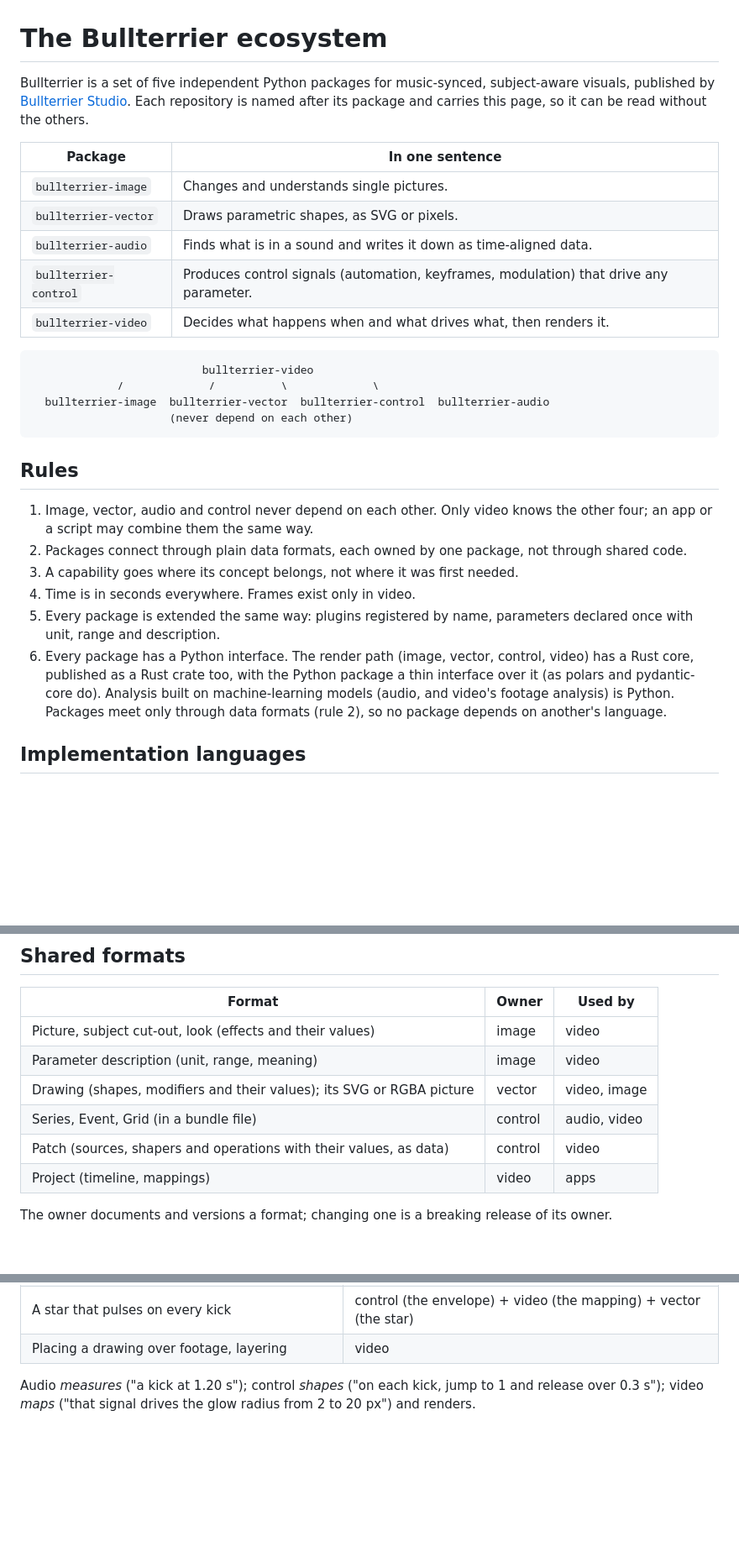
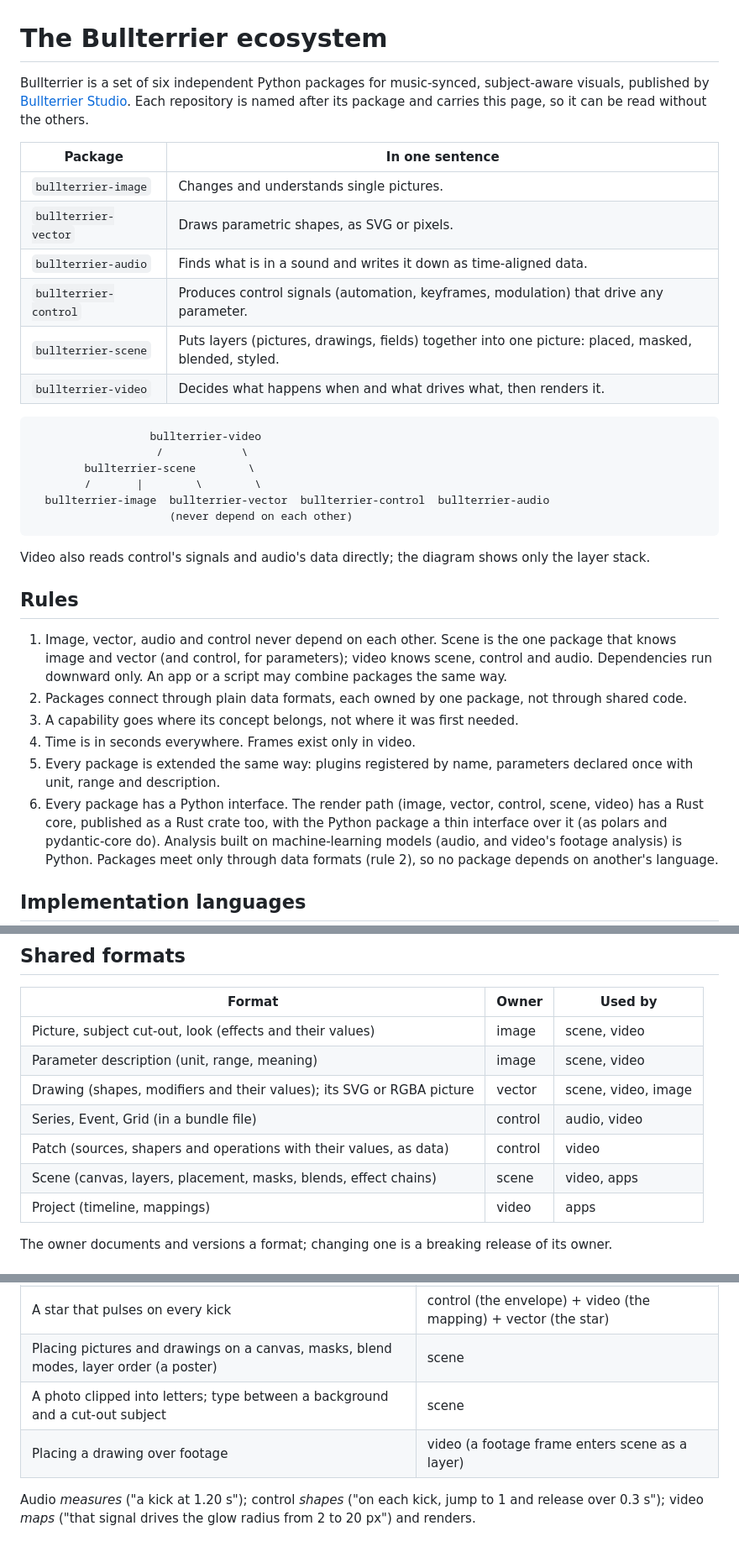
Before and after one commit to bullterrier-studio/bullterrier-control, a Markdown page: docs/ecosystem.md, 3 parts joined by grey strips. Shown at 84% size. GitHub-like rendering; blank space fills up the shorter version.

Commit message:
docs: add bullterrier-scene to the ecosystem page
Scene puts layers (pictures, drawings, fields) together into one picture and
sits between image/vector and video; video now builds on it.

Co-Authored-By: Claude Opus 5.5 <noreply@anthropic.com>

````diff
--- a/docs/ecosystem.md
+++ b/docs/ecosystem.md
@@ -1,6 +1,6 @@
 # The Bullterrier ecosystem
 
-Bullterrier is a set of five independent Python packages for music-synced, subject-aware visuals, published by
+Bullterrier is a set of six independent Python packages for music-synced, subject-aware visuals, published by
 [Bullterrier Studio](https://github.com/bullterrier-studio). Each repository is named after its package and carries this
 page, so it can be read without the others.
 
@@ -10,25 +10,31 @@ page, so it can be read without the others.
 | `bullterrier-vector` | Draws parametric shapes, as SVG or pixels. |
 | `bullterrier-audio` | Finds what is in a sound and writes it down as time-aligned data. |
 | `bullterrier-control` | Produces control signals (automation, keyframes, modulation) that drive any parameter. |
+| `bullterrier-scene` | Puts layers (pictures, drawings, fields) together into one picture: placed, masked, blended, styled. |
 | `bullterrier-video` | Decides what happens when and what drives what, then renders it. |
 
 ```
-                          bullterrier-video
-             /             /          \             \
+                  bullterrier-video
+                   /            \
+        bullterrier-scene        \
+        /       |        \        \
   bullterrier-image  bullterrier-vector  bullterrier-control  bullterrier-audio
                      (never depend on each other)
 ```
 
+Video also reads control's signals and audio's data directly; the diagram shows only the layer stack.
+
 ## Rules
 
-1. Image, vector, audio and control never depend on each other. Only video knows the other four; an app or a script may
-   combine them the same way.
+1. Image, vector, audio and control never depend on each other. Scene is the one package that knows image and vector (and
+   control, for parameters); video knows scene, control and audio. Dependencies run downward only. An app or a script
+   may combine packages the same way.
 2. Packages connect through plain data formats, each owned by one package, not through shared code.
 3. A capability goes where its concept belongs, not where it was first needed.
 4. Time is in seconds everywhere. Frames exist only in video.
 5. Every package is extended the same way: plugins registered by name, parameters declared once with unit, range and
    description.
-6. Every package has a Python interface. The render path (image, vector, control, video) has a Rust core, published as a
+6. Every package has a Python interface. The render path (image, vector, control, scene, video) has a Rust core, published as a
    Rust crate too, with the Python package a thin interface over it (as polars and pydantic-core do). Analysis built on
    machine-learning models (audio, and video's footage analysis) is Python. Packages meet only through data formats (rule 2),
    so no package depends on another's language.
@@ -59,11 +66,12 @@ Identity is spelled in full, `bullterrier-<concept>` (the distribution and repos
 
 | Format | Owner | Used by |
 |---|---|---|
-| Picture, subject cut-out, look (effects and their values) | image | video |
-| Parameter description (unit, range, meaning) | image | video |
-| Drawing (shapes, modifiers and their values); its SVG or RGBA picture | vector | video, image |
+| Picture, subject cut-out, look (effects and their values) | image | scene, video |
+| Parameter description (unit, range, meaning) | image | scene, video |
+| Drawing (shapes, modifiers and their values); its SVG or RGBA picture | vector | scene, video, image |
 | Series, Event, Grid (in a bundle file) | control | audio, video |
 | Patch (sources, shapers and operations with their values, as data) | control | video |
+| Scene (canvas, layers, placement, masks, blends, effect chains) | scene | video, apps |
 | Project (timeline, mappings) | video | apps |
 
 The owner documents and versions a format; changing one is a breaking release of its owner.
@@ -85,7 +93,9 @@ The owner documents and versions a format; changing one is a breaking release of
 | A star, a blob, text as outlines, an imported SVG logo | vector |
 | Draw-on at 40 % progress, a star morphing into letters | vector |
 | A star that pulses on every kick | control (the envelope) + video (the mapping) + vector (the star) |
-| Placing a drawing over footage, layering | video |
+| Placing pictures and drawings on a canvas, masks, blend modes, layer order (a poster) | scene |
+| A photo clipped into letters; type between a background and a cut-out subject | scene |
+| Placing a drawing over footage | video (a footage frame enters scene as a layer) |
 
 Audio *measures* ("a kick at 1.20 s"); control *shapes* ("on each kick, jump to 1 and release over 0.3 s"); video *maps*
 ("that signal drives the glow radius from 2 to 20 px") and renders.
````
Also changed, not shown: other parts of docs/ecosystem.md (+2 -1 lines).
